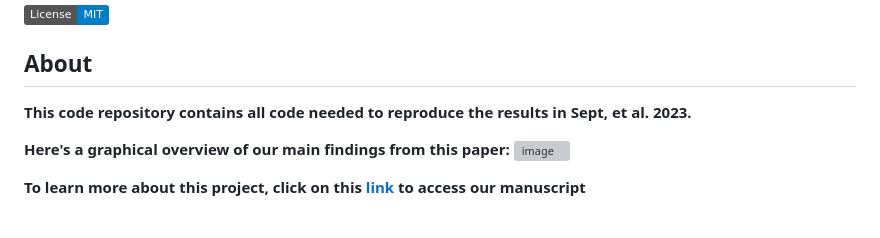
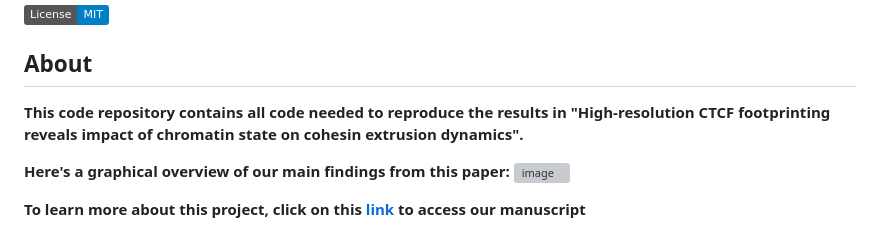
Before and after one commit to aryeelab/cohesin_extrusion_reproducibility, a Markdown page: README.md, the part around the change. Rendered like a GitHub page; badges without logos; grey boxes are pictures that could not be loaded.

```diff
--- a/README.md
+++ b/README.md
@@ -3,7 +3,7 @@
 
 ## About
 
-**This code repository contains all code needed to reproduce the results in Sept, et al. 2023.**
+**This code repository contains all code needed to reproduce the results in "High-resolution CTCF footprinting reveals impact of chromatin state on cohesin extrusion dynamics".**
 
 **Here's a graphical overview of our main findings from this paper:**
 <img width="1500" alt="image" src="https://github.com/aryeelab/cohesin_extrusion_reproducibility/blob/76671bb52ade16255807c9c43bc5b41115cff151/Figures/Graphical_Abstract.png">
```
